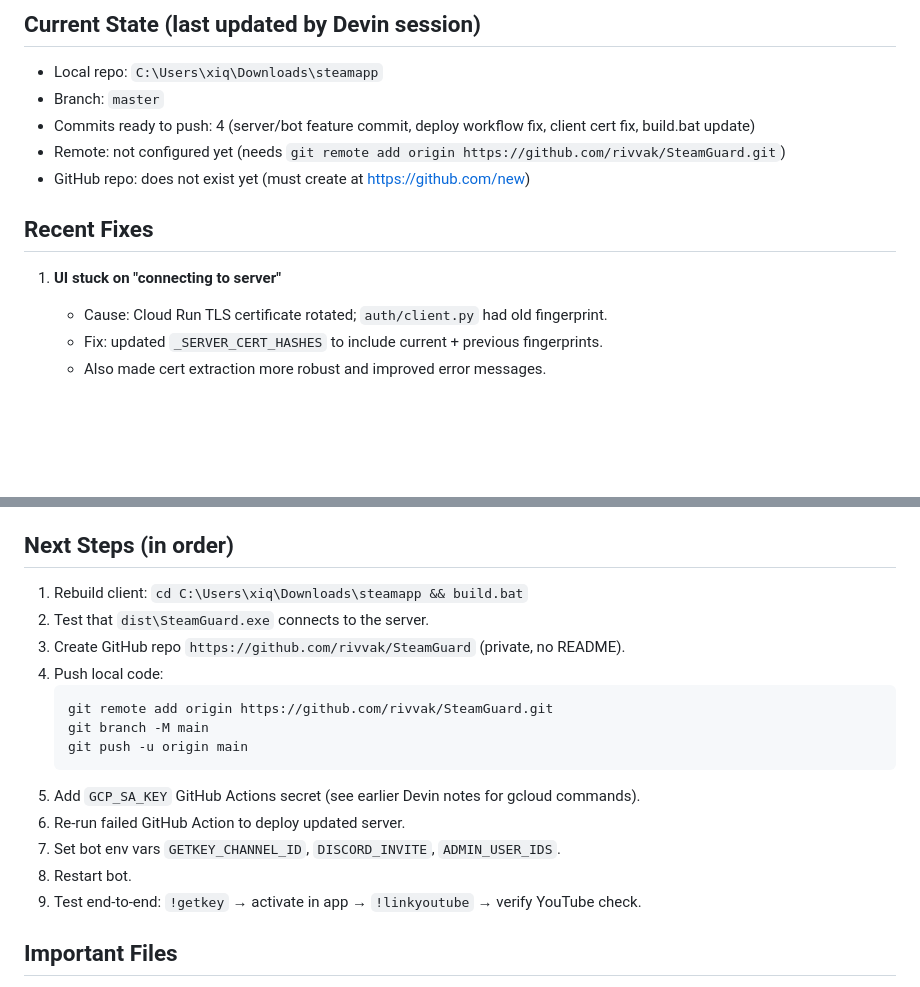
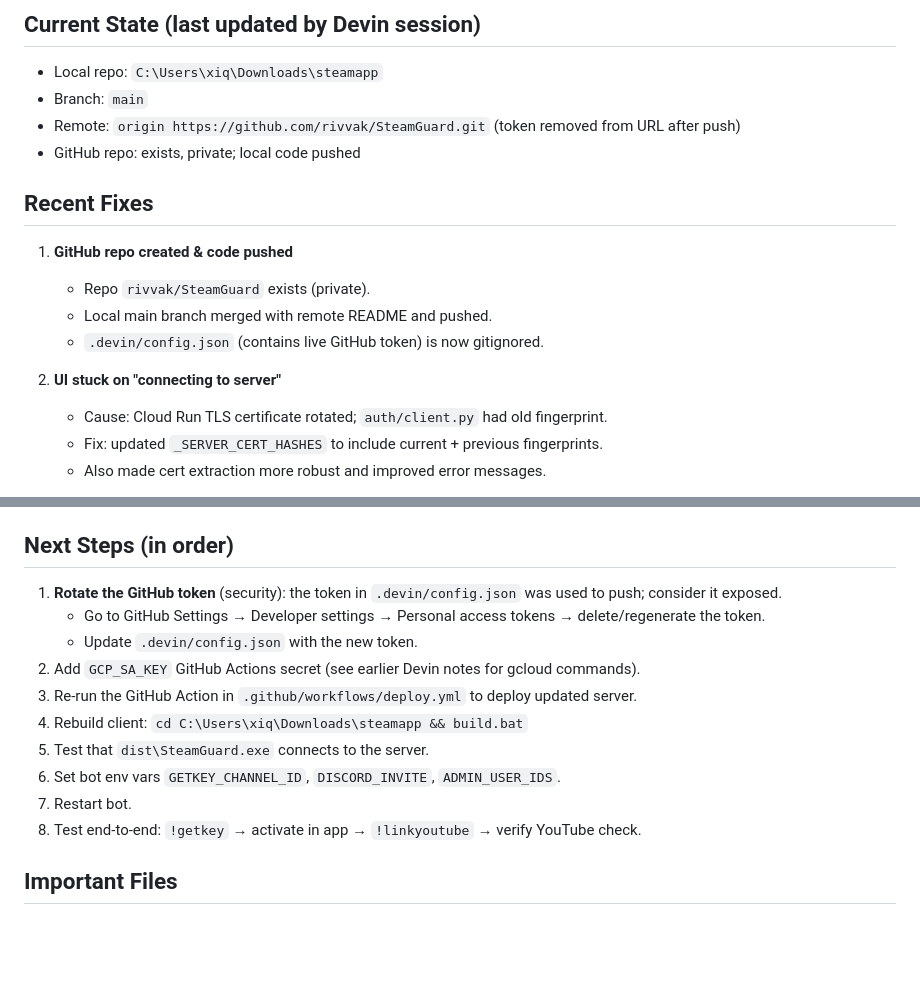
Before and after one commit to rivvak/SteamGuard, a Markdown page: AGENTS.md, 2 parts joined by grey strips. GitHub-like rendering; blank space fills up the shorter version.

Commit message:
Update AGENTS.md: repo pushed, token rotation reminder
Generated with Devin

Co-Authored-By: Devin <158243242+devin-ai-integration[bot]@users.noreply.github.com>

````diff
--- a/AGENTS.md
+++ b/AGENTS.md
@@ -13,14 +13,18 @@ SteamGuard desktop app with license key system:
 ## Current State (last updated by Devin session)
 
 - Local repo: `C:\Users\xiq\Downloads\steamapp`
-- Branch: `master`
-- Commits ready to push: 4 (server/bot feature commit, deploy workflow fix, client cert fix, build.bat update)
-- Remote: not configured yet (needs `git remote add origin https://github.com/rivvak/SteamGuard.git`)
-- GitHub repo: does not exist yet (must create at https://github.com/new)
+- Branch: `main`
+- Remote: `origin https://github.com/rivvak/SteamGuard.git` (token removed from URL after push)
+- GitHub repo: exists, private; local code pushed
 
 ## Recent Fixes
 
-1. **UI stuck on "connecting to server"**
+1. **GitHub repo created & code pushed**
+   - Repo `rivvak/SteamGuard` exists (private).
+   - Local main branch merged with remote README and pushed.
+   - `.devin/config.json` (contains live GitHub token) is now gitignored.
+
+2. **UI stuck on "connecting to server"**
    - Cause: Cloud Run TLS certificate rotated; `auth/client.py` had old fingerprint.
    - Fix: updated `_SERVER_CERT_HASHES` to include current + previous fingerprints.
    - Also made cert extraction more robust and improved error messages.
@@ -58,20 +62,16 @@ SteamGuard desktop app with license key system:
 
 ## Next Steps (in order)
 
-1. Rebuild client: `cd C:\Users\xiq\Downloads\steamapp && build.bat`
-2. Test that `dist\SteamGuard.exe` connects to the server.
-3. Create GitHub repo `https://github.com/rivvak/SteamGuard` (private, no README).
-4. Push local code:
-   ```
-   git remote add origin https://github.com/rivvak/SteamGuard.git
-   git branch -M main
-   git push -u origin main
-   ```
-5. Add `GCP_SA_KEY` GitHub Actions secret (see earlier Devin notes for gcloud commands).
-6. Re-run failed GitHub Action to deploy updated server.
-7. Set bot env vars `GETKEY_CHANNEL_ID`, `DISCORD_INVITE`, `ADMIN_USER_IDS`.
-8. Restart bot.
-9. Test end-to-end: `!getkey` → activate in app → `!linkyoutube` → verify YouTube check.
+1. **Rotate the GitHub token** (security): the token in `.devin/config.json` was used to push; consider it exposed.
+   - Go to GitHub Settings → Developer settings → Personal access tokens → delete/regenerate the token.
+   - Update `.devin/config.json` with the new token.
+2. Add `GCP_SA_KEY` GitHub Actions secret (see earlier Devin notes for gcloud commands).
+3. Re-run the GitHub Action in `.github/workflows/deploy.yml` to deploy updated server.
+4. Rebuild client: `cd C:\Users\xiq\Downloads\steamapp && build.bat`
+5. Test that `dist\SteamGuard.exe` connects to the server.
+6. Set bot env vars `GETKEY_CHANNEL_ID`, `DISCORD_INVITE`, `ADMIN_USER_IDS`.
+7. Restart bot.
+8. Test end-to-end: `!getkey` → activate in app → `!linkyoutube` → verify YouTube check.
 
 ## Important Files
 
````
